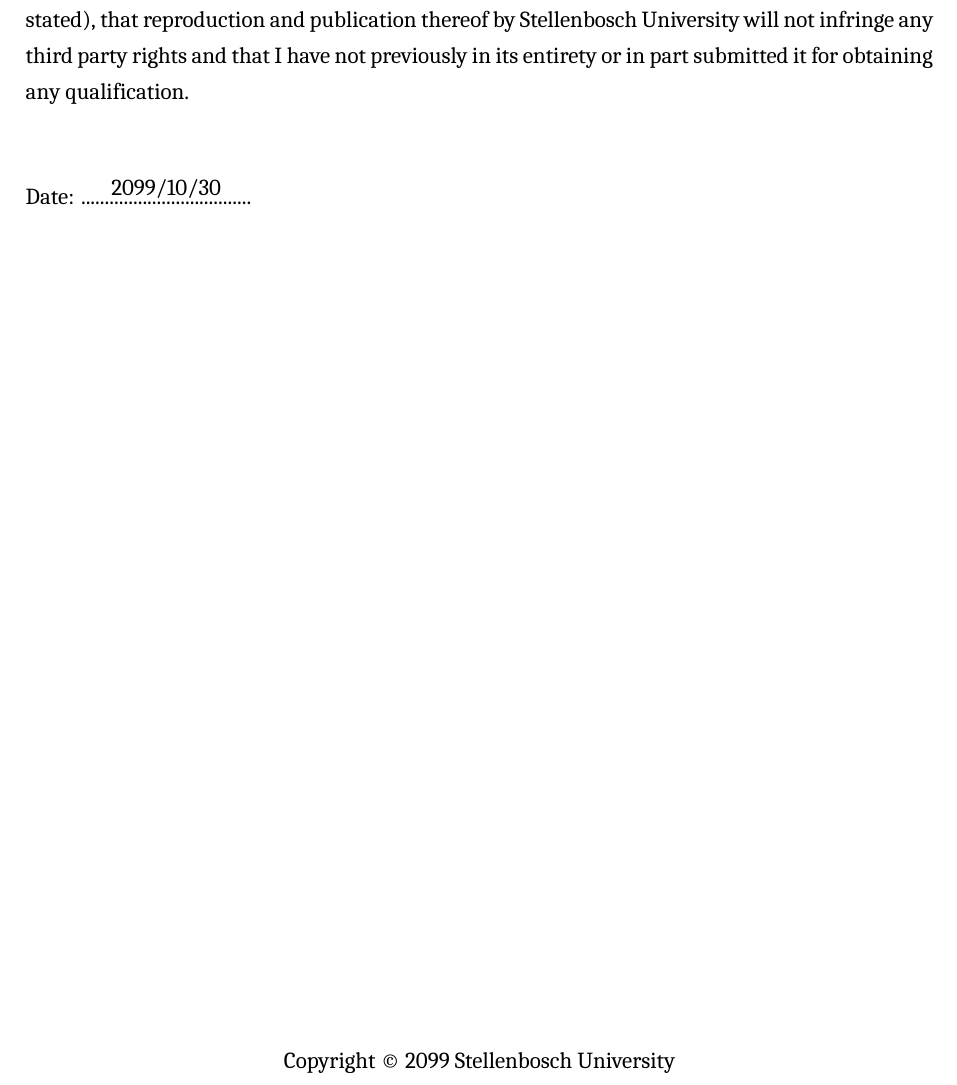
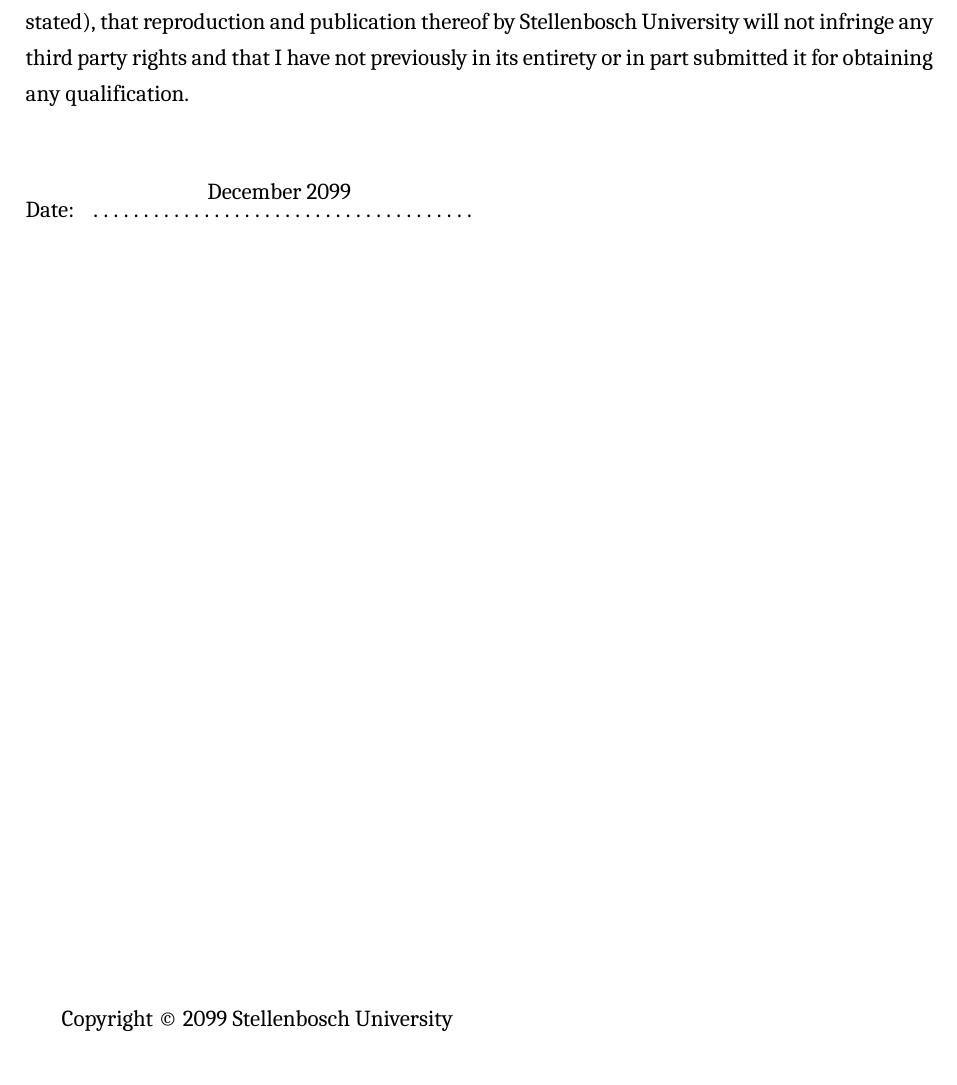
Before and after one commit to kamperh/stellenbosch_ee_report_template, a LaTeX thesis (stellenbosch_ee_report.tex, which reads frontmatter/declaration.tex): part of page 2 of 14, cut so that both start at the same text. Compiled offline with XeLaTeX.

Commit message:
Updated declaration

```diff
--- a/frontmatter/declaration.tex
+++ b/frontmatter/declaration.tex
@@ -23,10 +23,18 @@ submitted it for obtaining any qualification.
 
 \vspace{35pt}
 
-\noindent Date: \makebox[3in][l]{\stackengine{2pt}{\text{....................................}}{2099/10/30}{O}{c}{F}{F}{S}}
+% \vspace{1cm}
+\noindent
+\begin{minipage}{.5\textwidth}
+    \noindent
+    \phantom{Date:}~\hfill\makebox[0pt][c]{December 2099}\hfill\mbox{}\\[-.5\baselineskip]
+    Date:~ \dotfill\mbox{}\par
+\end{minipage}
+
+\vspace{35pt}
 
 \vfill
 
-\begin{center}
+% \begin{center}
     Copyright © 2099 Stellenbosch University\par
     All rights reserved
--- a/stellenbosch_ee_report.tex
+++ b/stellenbosch_ee_report.tex
@@ -45,7 +45,6 @@
 \usepackage{tikz}
 \usepackage{pdfpages}
 \usepackage{subcaption}
-\usepackage{stackengine}
 \setlength{\abovecaptionskip}{7.5pt}  % spacing above and below captions
 \newcommand*{\WaterMark}[2][0.2\paperwidth]{\AddToShipoutPicture*{\AtTextCenter{\parbox[c]{0pt}{\makebox[0pt][c]{\includegraphics[width=#1]{#2}}}}}}
 
```
Also changed, not shown: stellenbosch_ee_report.pdf, frontmatter/declaration.tex (4 more changed lines).
